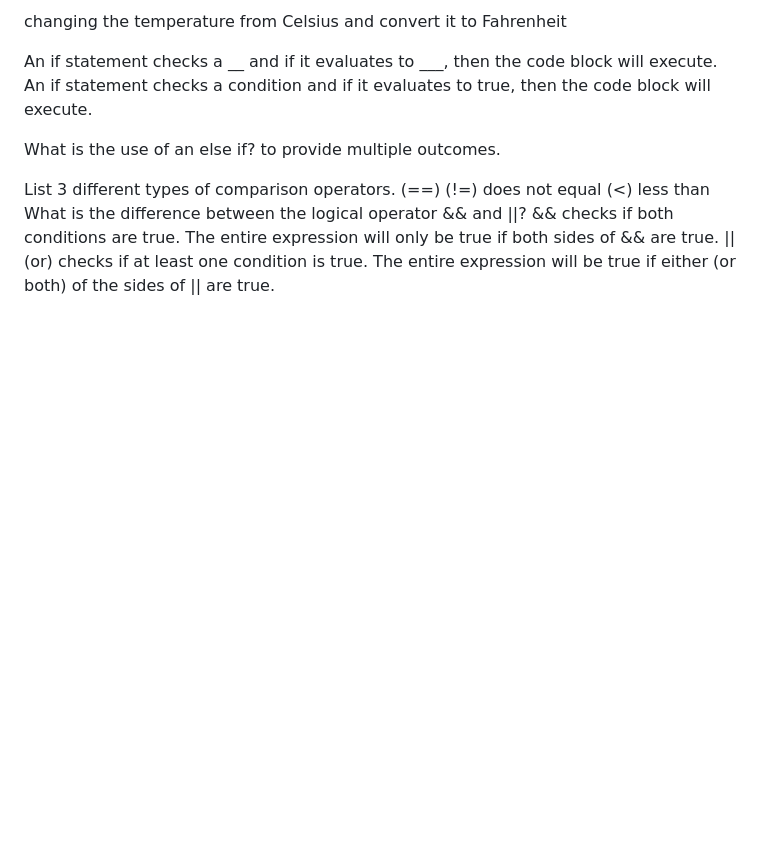
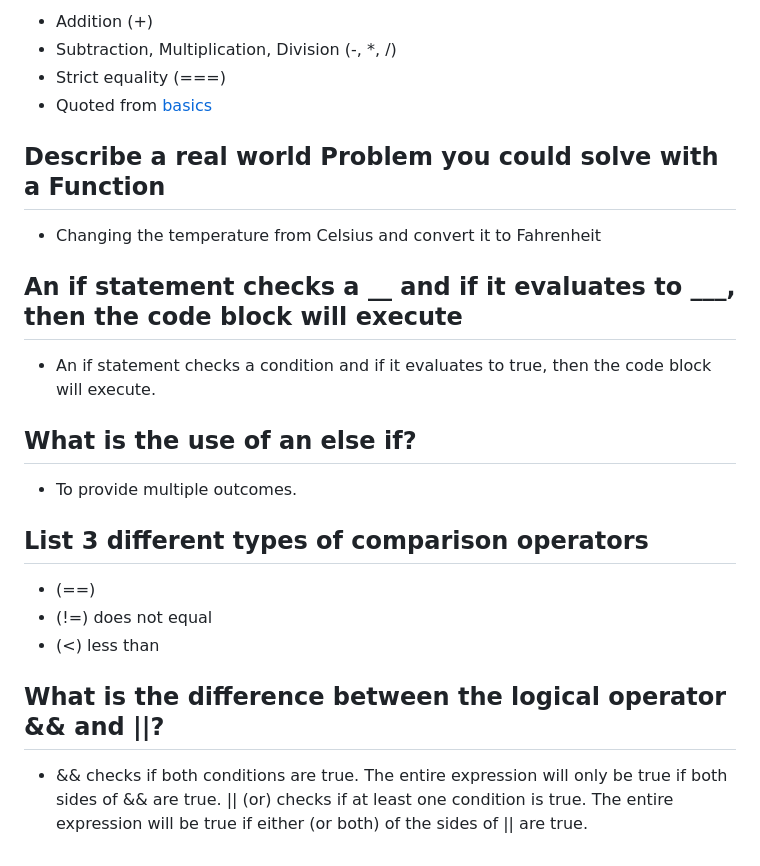
Before and after one commit to Staasie/reading-notes, a Markdown page: 201/class2.md, the part around one of its changes. Drawn GitHub-style; blank space fills up the shorter version.

```diff
--- a/201/class2.md
+++ b/201/class2.md
@@ -62,16 +62,28 @@ Describe a real world Problem you could solve with a Function.
 
-changing the temperature from Celsius and convert it to Fahrenheit
++ Addition (+)
++ Subtraction, Multiplication, Division (-, *, /)
++ Strict equality (===)
++ Quoted from [basics](https://developer.mozilla.org/en-US/docs/Learn/Getting_started_with_the_web/JavaScript_basics)
 
-An if statement checks a __ and if it evaluates to ___, then the code block will execute.
-An if statement checks a condition and if it evaluates to true, then the code block will execute.
+## Describe a real world Problem you could solve with a Function
 
-What is the use of an else if?
-to provide multiple outcomes.
++ Changing the temperature from Celsius and convert it to Fahrenheit
 
-List 3 different types of comparison operators.
-(==)
-(!=) does not equal
-(<) less than
-What is the difference between the logical operator && and ||?
-&& checks if both conditions are true. The entire expression will only be true if both sides of && are true.
+## An if statement checks a __ and if it evaluates to ___, then the code block will execute
+
++ An if statement checks a condition and if it evaluates to true, then the code block will execute.
+
+## What is the use of an else if?
+
++ To provide multiple outcomes.
+
+## List 3 different types of comparison operators
+
++ (==)
++ (!=) does not equal
++ (<) less than
+
+## What is the difference between the logical operator && and ||?
+
++ && checks if both conditions are true. The entire expression will only be true if both sides of && are true.
 || (or) checks if at least one condition is true. The entire expression will be true if either (or both) of the sides of || are true.
```
Also changed, not shown: other parts of 201/class2.md (+35 -35 lines).
